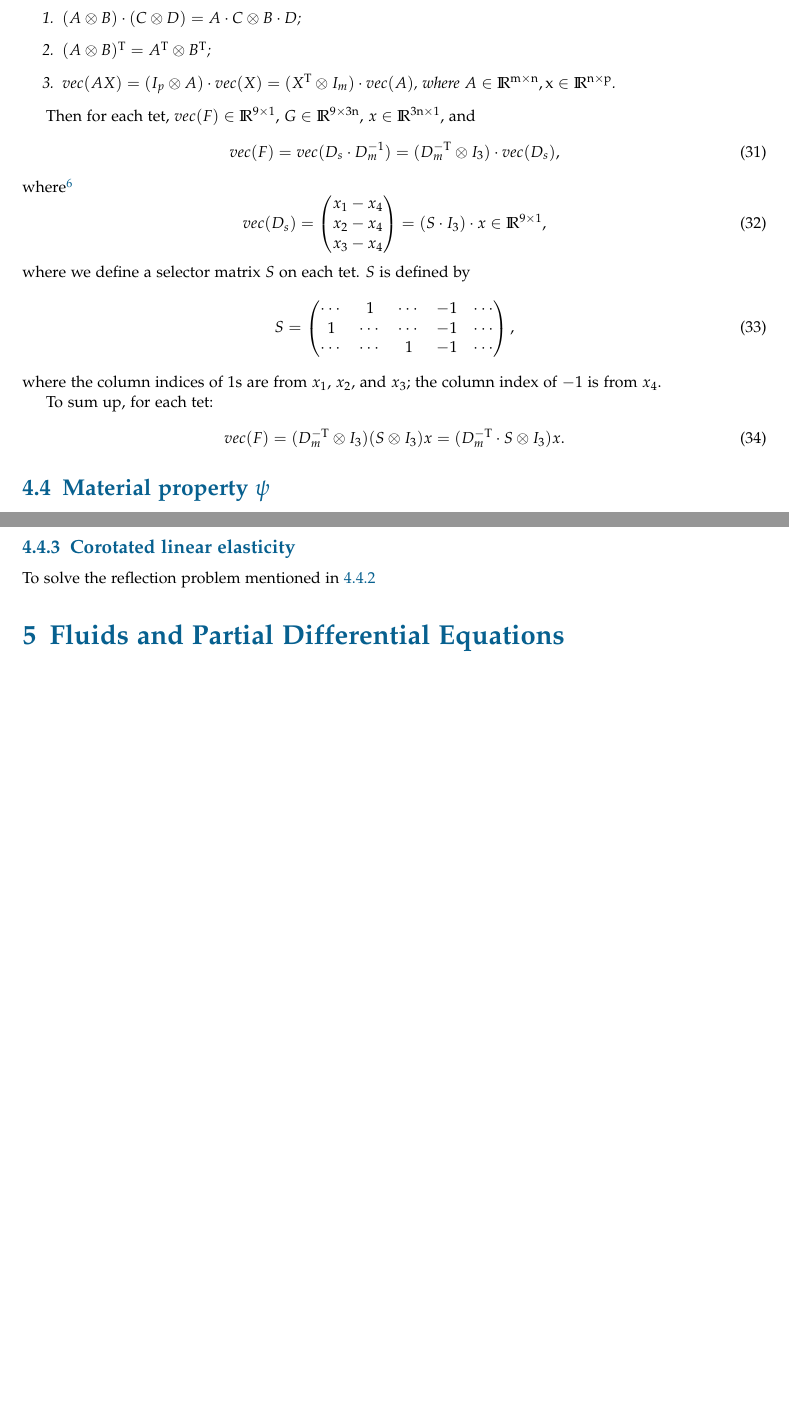
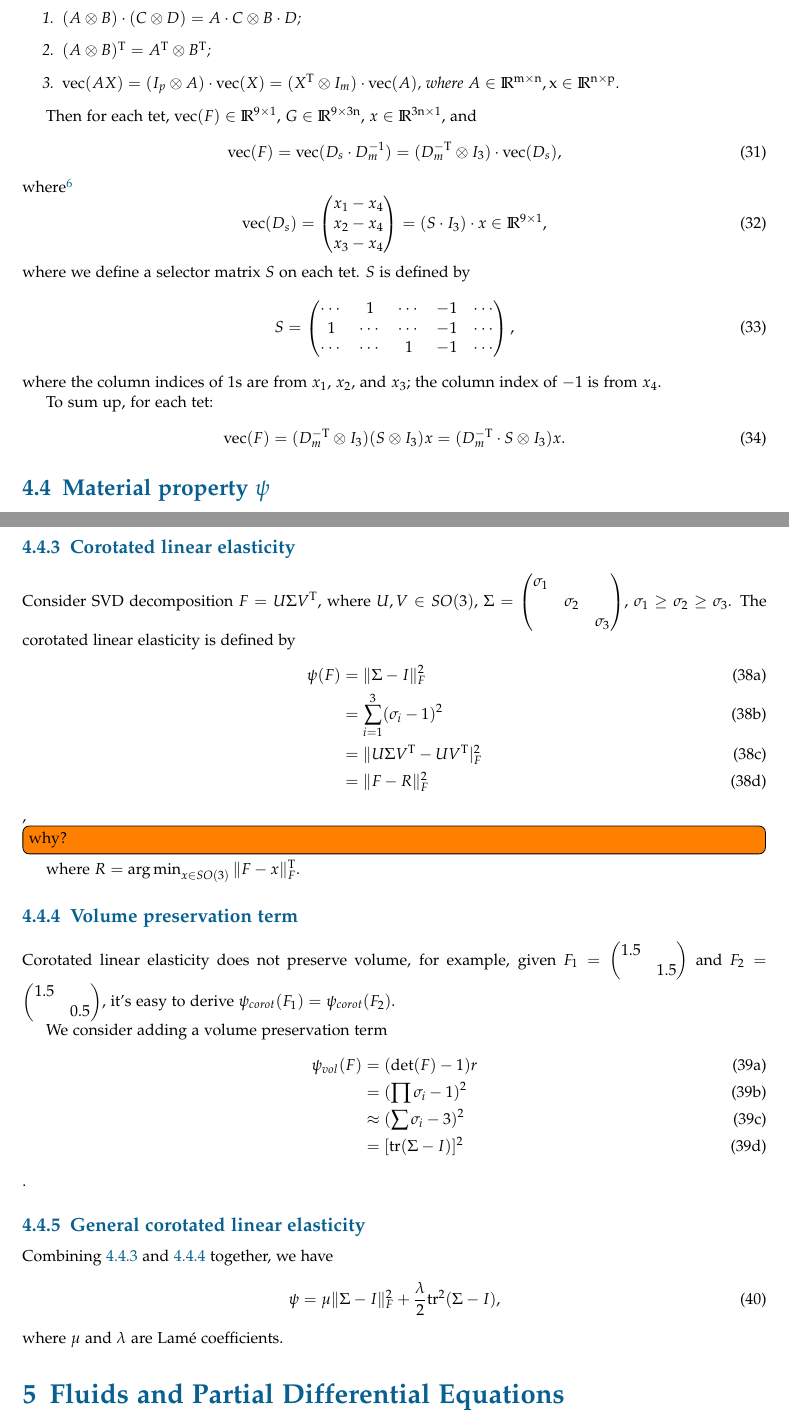
Before and after one commit to WXGopher/gopher-notes, a LaTeX document (physics_based_animation/experiment.tex): two parts of pages 9 and 10 of 10 before the commit and two parts of pages 9 and 10 of 11 after it, joined at a grey line, cut so that both start at the same text, the shorter picture padded with empty space. Compiled offline with pdfLaTeX.

Commit message:
finish corot

```diff
--- a/physics_based_animation/experiment.tex
+++ b/physics_based_animation/experiment.tex
@@ -433,16 +433,16 @@ We further derives some lemmas:
 	\begin{enumerate}
 		\item $(A \otimes B) \cdot (C \otimes D) = A \cdot C \otimes B \cdot D$;
 		\item $(A \otimes B)^\trans  = A^\trans \otimes B^\trans$;
-		\item $vec(AX) = (I_p \otimes A) \cdot vec(X) = (X^\trans \otimes I_m) \cdot vec(A)$, where $A \in \realR^{m \times n}, x \in \realR^{n \times p}$.
+		\item $\mathrm{vec}(AX) = (I_p \otimes A) \cdot \mathrm{vec}(X) = (X^\trans \otimes I_m) \cdot \mathrm{vec}(A)$, where $A \in \realR^{m \times n}, x \in \realR^{n \times p}$.
 	\end{enumerate}
 \end{lemma}
-Then for each tet, $vec(F) \in \realR^{9 \times 1}$, $G \in \realR^{9 \times 3n}$, $x \in \realR^{3n \times 1}$, and
+Then for each tet, $\mathrm{vec}(F) \in \realR^{9 \times 1}$, $G \in \realR^{9 \times 3n}$, $x \in \realR^{3n \times 1}$, and
 \begin{equation}
-	vec(F)  = vec(D_s \cdot D_m^{-1}) = (D_m^{-\trans} \otimes I_3) \cdot vec(D_s),
+	\mathrm{vec}(F)  = \mathrm{vec}(D_s \cdot D_m^{-1}) = (D_m^{-\trans} \otimes I_3) \cdot \mathrm{vec}(D_s),
 \end{equation}
 where\footnote{$x_i \in \realR^{3 \times 1}$. }
 \begin{equation}
-vec(D_s) = \begin{pmatrix}
+\mathrm{vec}(D_s) = \begin{pmatrix}
 x_1 - x_4 \\
 x_2 - x_4 \\
 x_3 - x_4
@@ -460,7 +460,7 @@ where the column indices of $1$s are from $x_1$, $x_2$, and $x_3$; the column in
 
 To sum up, for each tet:
 \begin{equation}
-vec(F) = (D_m^{-\trans} \otimes I_3) ( S \otimes I_3) x = (D_m^{-\trans} \cdot S \otimes I_3) x.
+\mathrm{vec}(F) = (D_m^{-\trans} \otimes I_3) ( S \otimes I_3) x = (D_m^{-\trans} \cdot S \otimes I_3) x.
 \end{equation}
 
 \subsection{Material property $\psi$}
@@ -495,7 +495,48 @@ However, the StVK model has the reflection problem. For example, consider $F_1 =
  it's easy to derive $\psi(F_1) = \psi(F_2)$.
 
 \subsubsection{Corotated linear elasticity}\label{sec:psi_corot}
-To solve the reflection problem mentioned in~\ref{sec:psi_stvk}
+Consider SVD decomposition $F = U \Sigma V^\trans$, where $U, V \in SO(3)$, $\Sigma = \begin{pmatrix}
+\sigma_1 & & \\
+& \sigma_2 & \\
+& & \sigma_3 \\
+\end{pmatrix}$, $\sigma_1 \geq \sigma_2 \geq \sigma_3$.
+The corotated linear elasticity is defined by
+\begin{subequations}
+	\begin{align}
+	\psi(F) &= \Vert \Sigma - I \Vert^2_F \\
+	        &= \sum^3_{i=1}(\sigma_i - 1)^2 \\
+	        &= \Vert U\Sigma V^\trans - UV^\trans \vert^2_F \\
+	        &= \Vert F - R \Vert^2_F
+	\end{align}
+\end{subequations},
+\todo[inline]{why?}
+where $R = \argmin_{x \in SO(3)} \Vert F - x \Vert^\trans_F$.
+
+\subsubsection{Volume preservation term}\label{sec:psi_vol}
+Corotated linear elasticity does not preserve volume, for example, given $F_1 = \begin{pmatrix}
+1.5 & \\
+ & 1.5 \\
+\end{pmatrix}$ and $F_2 = \begin{pmatrix}
+1.5 & \\
+ & 0.5 \\
+\end{pmatrix}$, it's easy to derive $\psi_{corot}(F_1) = \psi_{corot}(F_2)$.
+
+We consider adding a volume preservation term
+\begin{subequations}
+\begin{align}
+\psi_{vol}(F) &= (\mathrm{det}(F) - 1)^^2 \\
+              &= (\prod \sigma_i - 1)^2	 \\
+              &\approx (\sum \sigma_i - 3)^2 \\
+              &=[\mathrm{tr}(\Sigma - I)]^2
+\end{align}
+\end{subequations}.
+
+\subsubsection{General corotated linear elasticity}
+Combining~\ref{sec:psi_corot} and~\ref{sec:psi_vol} together, we have
+\begin{equation}
+\psi = \mu \Vert \Sigma - I\Vert^2_F + \frac{\lambda}{2} \mathrm{tr}^2(\Sigma - I),
+\end{equation}
+where $\mu$ and $\lambda$ are Lamé coefficients.
 
 \section{Fluids and Partial Differential Equations}
 
```
Also changed, not shown: physics_based_animation/experiment.pdf, physics_based_animation/experiment.tex (2 more changed lines).
